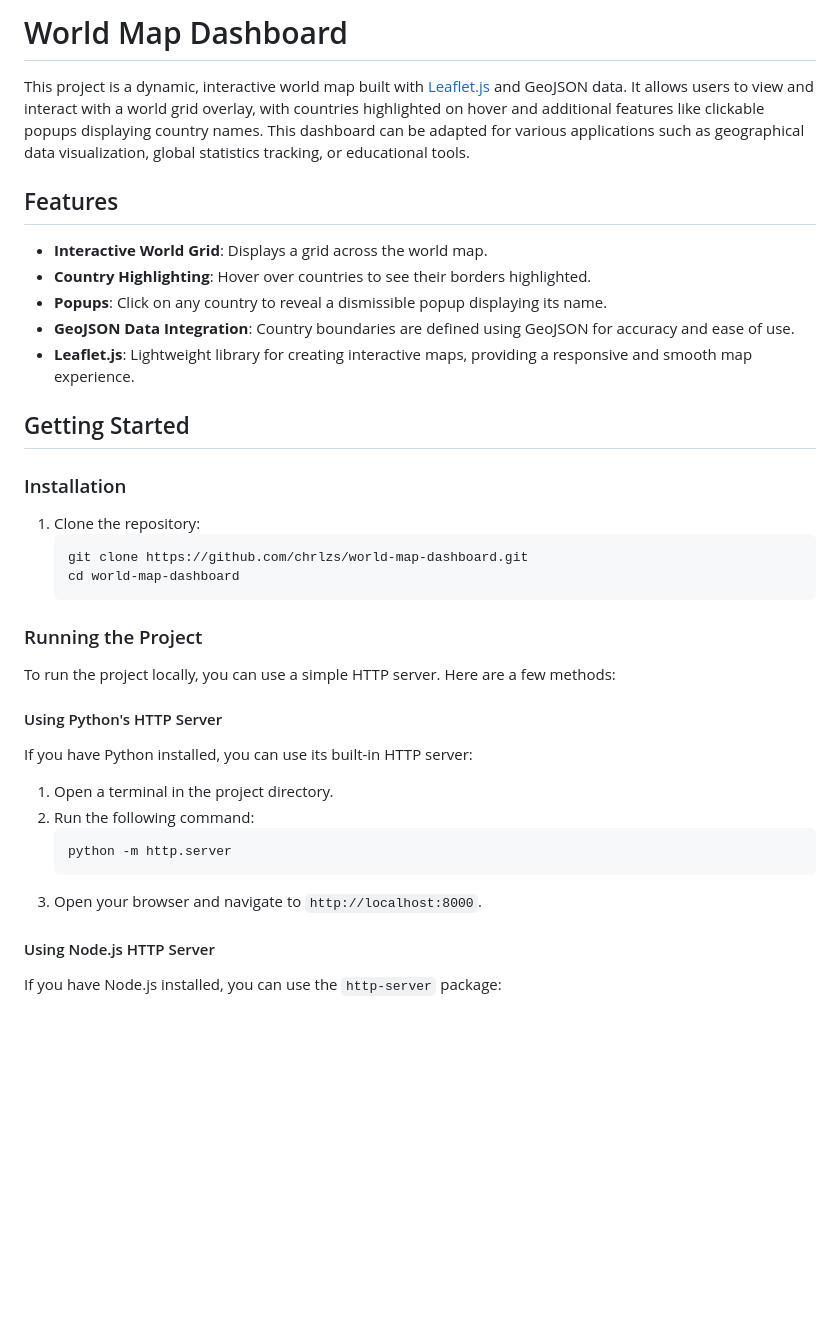
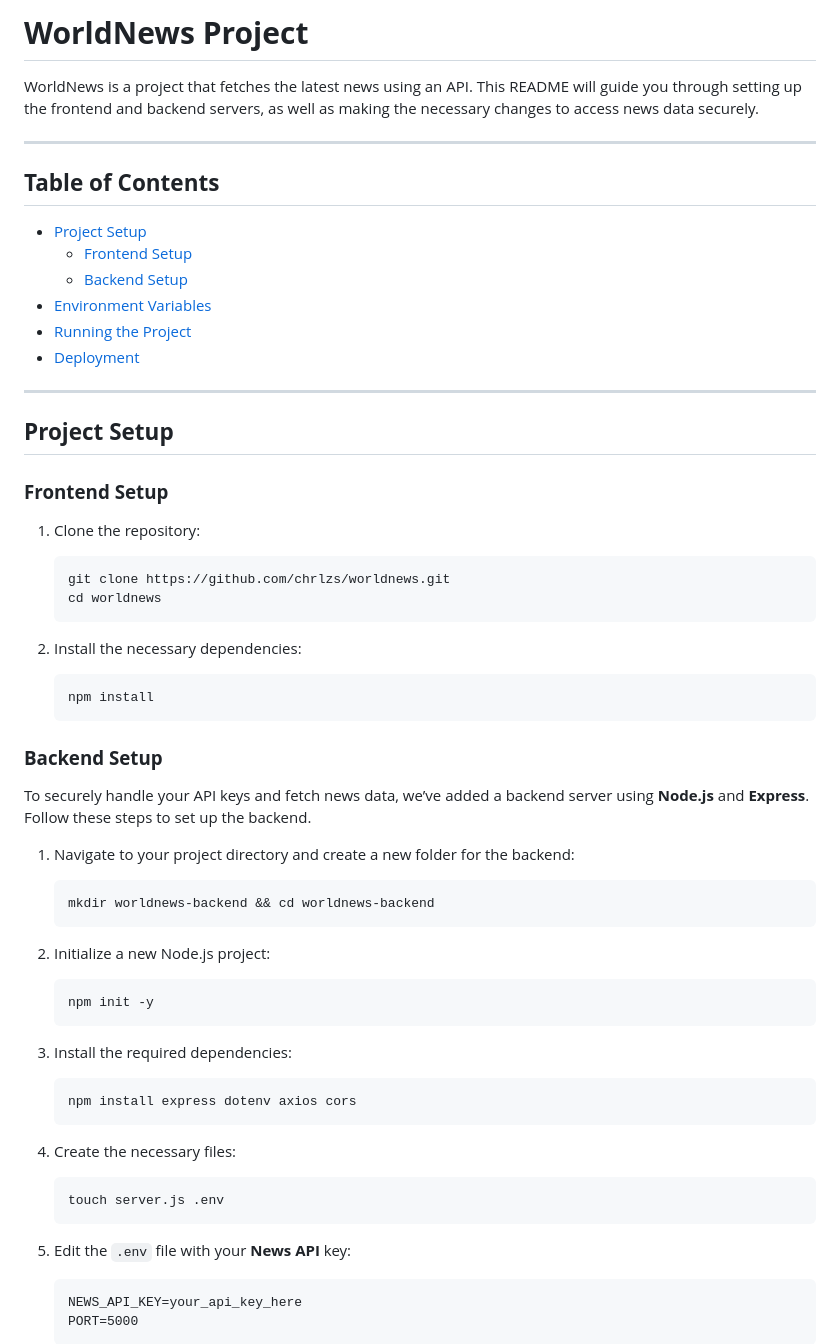
Before and after one commit to chrlzs/worldnews, a Markdown page: README.md, the part around the change printed below. Drawn GitHub-style; blank space fills up the shorter version.

````diff
--- a/README.md
+++ b/README.md
@@ -6,42 +1,60 @@
 
-# World Map Dashboard
+# **WorldNews Project**
 
-This project is a dynamic, interactive world map built with [Leaflet.js](https://leafletjs.com/) and GeoJSON data. It allows users to view and interact with a world grid overlay, with countries highlighted on hover and additional features like clickable popups displaying country names. This dashboard can be adapted for various applications such as geographical data visualization, global statistics tracking, or educational tools.
+WorldNews is a project that fetches the latest news using an API. This README will guide you through setting up the frontend and backend servers, as well as making the necessary changes to access news data securely.
 
-## Features
+---
 
-- **Interactive World Grid**: Displays a grid across the world map.
-- **Country Highlighting**: Hover over countries to see their borders highlighted.
-- **Popups**: Click on any country to reveal a dismissible popup displaying its name.
-- **GeoJSON Data Integration**: Country boundaries are defined using GeoJSON for accuracy and ease of use.
-- **Leaflet.js**: Lightweight library for creating interactive maps, providing a responsive and smooth map experience.
+## **Table of Contents**
+- [Project Setup](#project-setup)
+  - [Frontend Setup](#frontend-setup)
+  - [Backend Setup](#backend-setup)
+- [Environment Variables](#environment-variables)
+- [Running the Project](#running-the-project)
+- [Deployment](#deployment)
 
-## Getting Started
+---
 
-### Installation
+## **Project Setup**
 
+### **Frontend Setup**
 1. Clone the repository:
-   ```bash
-   git clone https://github.com/chrlzs/world-map-dashboard.git
-   cd world-map-dashboard
+   ```sh
+   git clone https://github.com/chrlzs/worldnews.git
+   cd worldnews
    ```
 
-### Running the Project
+2. Install the necessary dependencies:
+   ```sh
+   npm install
+   ```
 
-To run the project locally, you can use a simple HTTP server. Here are a few methods:
+### **Backend Setup**
+To securely handle your API keys and fetch news data, we’ve added a backend server using **Node.js** and **Express**. Follow these steps to set up the backend.
 
-#### Using Python's HTTP Server
+1. Navigate to your project directory and create a new folder for the backend:
+   ```sh
+   mkdir worldnews-backend && cd worldnews-backend
+   ```
 
-If you have Python installed, you can use its built-in HTTP server:
+2. Initialize a new Node.js project:
+   ```sh
+   npm init -y
+   ```
 
-1. Open a terminal in the project directory.
-2. Run the following command:
-   ```bash
-   python -m http.server
+3. Install the required dependencies:
+   ```sh
+   npm install express dotenv axios cors
    ```
-3. Open your browser and navigate to `http://localhost:8000`.
 
-#### Using Node.js HTTP Server
+4. Create the necessary files:
+   ```sh
+   touch server.js .env
+   ```
 
-If you have Node.js installed, you can use the `http-server` package:
+5. Edit the `.env` file with your **News API** key:
+   ```
+   NEWS_API_KEY=your_api_key_here
+   PORT=5000
+   ```
 
````
Also changed, not shown: other parts of README.md (+65 -34 lines).
